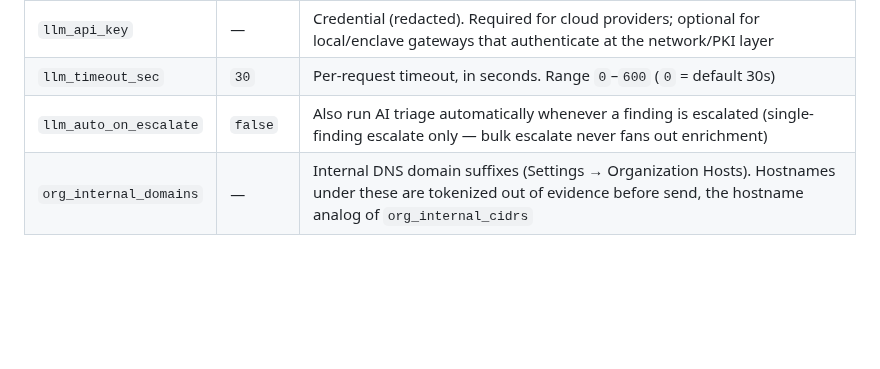
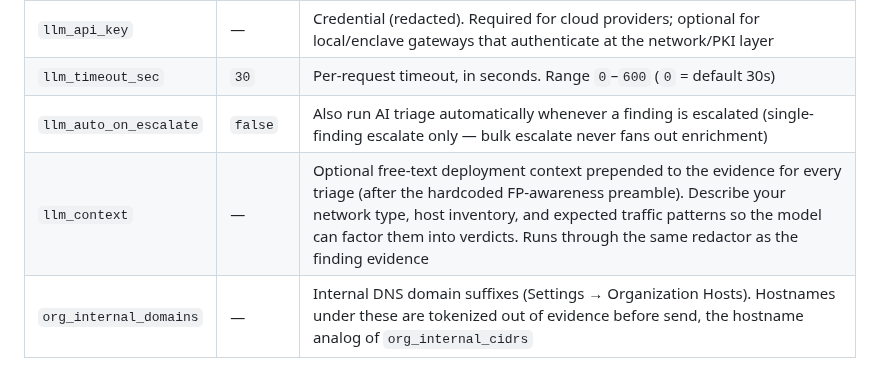
Before and after one commit to BushidoCyb3r/Archer, a Markdown page: README.md, the part around the change. GitHub-like rendering; blank space fills up the shorter version.

Commit message:
Document AI Triage context preamble and llm_context setting

```diff
--- a/README.md
+++ b/README.md
@@ -828,6 +828,7 @@ Opt-in. Configure in **Settings → AI Enrichment** (admin only). Disabled by de
 | `llm_api_key` | — | Credential (redacted). Required for cloud providers; optional for local/enclave gateways that authenticate at the network/PKI layer |
 | `llm_timeout_sec` | `30` | Per-request timeout, in seconds. Range `0`–`600` (`0` = default 30s) |
 | `llm_auto_on_escalate` | `false` | Also run AI triage automatically whenever a finding is escalated (single-finding escalate only — bulk escalate never fans out enrichment) |
+| `llm_context` | — | Optional free-text deployment context prepended to the evidence for every triage (after the hardcoded FP-awareness preamble). Describe your network type, host inventory, and expected traffic patterns so the model can factor them into verdicts. Runs through the same redactor as the finding evidence |
 | `org_internal_domains` | — | Internal DNS domain suffixes (Settings → Organization Hosts). Hostnames under these are tokenized out of evidence before send, the hostname analog of `org_internal_cidrs` |
 
 The act of sending a finding's evidence to a provider is recorded in the audit log (`finding_ai_enrich`, with the provider and whether it was a cloud or local egress). **What is and isn't redacted, and how to choose a provider for an air-gapped or accredited deployment, is covered in [docs/AI_TRIAGE.md](docs/AI_TRIAGE.md).**
```
Also changed, not shown: docs/AI_TRIAGE.md (+11 -0 lines).
